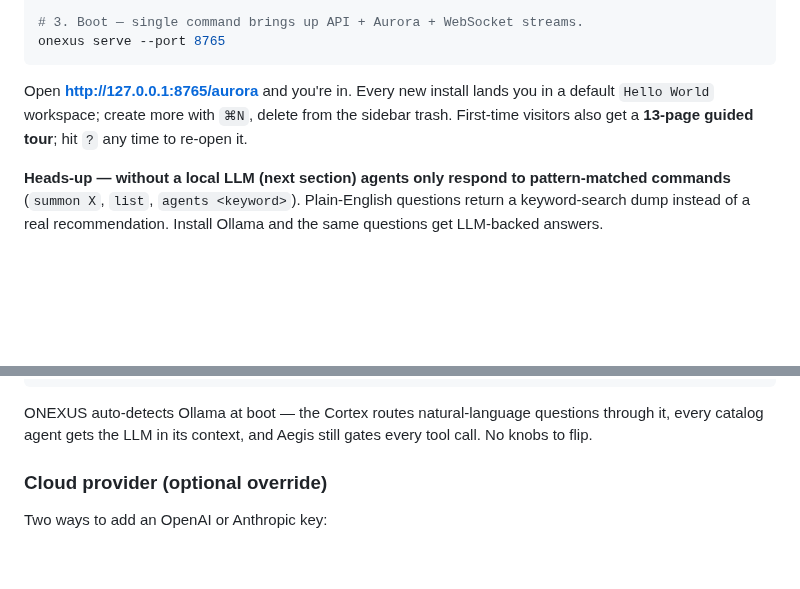
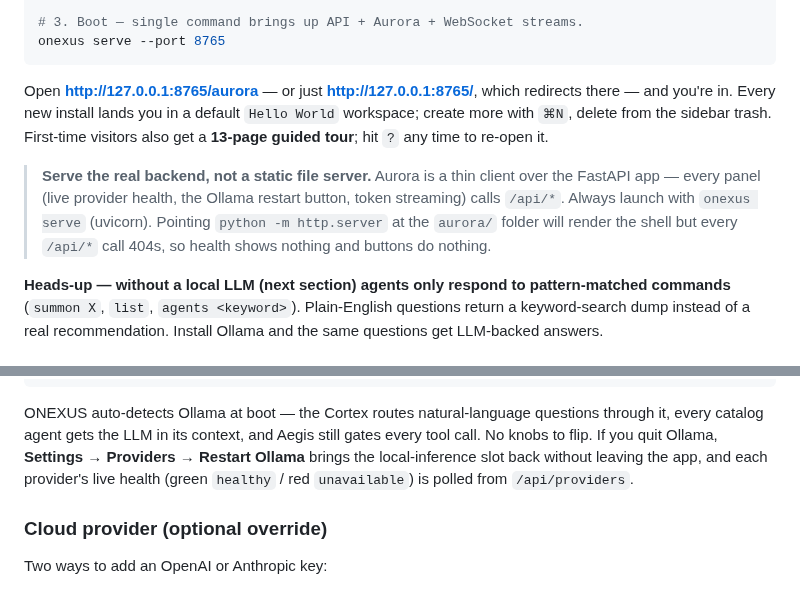
Before and after one commit to AllStreets/ONEXUS, a Markdown page: README.md, 2 parts joined by grey strips. GitHub-like rendering; blank space fills up the shorter version.

Commit message:
docs(readme): note root->/aurora redirect, real-backend requirement, Ollama restart + live provider health
Co-Authored-By: Claude Fable 5 <noreply@anthropic.com>

````diff
--- a/README.md
+++ b/README.md
@@ -72,7 +72,9 @@ pip install -e ".[llm,api,tui,messaging]"
 onexus serve --port 8765
 ```
 
-Open **http://127.0.0.1:8765/aurora** and you're in. Every new install lands you in a default `Hello World` workspace; create more with `⌘N`, delete from the sidebar trash. First-time visitors also get a **13-page guided tour**; hit `?` any time to re-open it.
+Open **http://127.0.0.1:8765/aurora** — or just **http://127.0.0.1:8765/**, which redirects there — and you're in. Every new install lands you in a default `Hello World` workspace; create more with `⌘N`, delete from the sidebar trash. First-time visitors also get a **13-page guided tour**; hit `?` any time to re-open it.
+
+> **Serve the real backend, not a static file server.** Aurora is a thin client over the FastAPI app — every panel (live provider health, the Ollama restart button, token streaming) calls `/api/*`. Always launch with `onexus serve` (uvicorn). Pointing `python -m http.server` at the `aurora/` folder will render the shell but every `/api/*` call 404s, so health shows nothing and buttons do nothing.
 
 **Heads-up — without a local LLM (next section) agents only respond to pattern-matched commands** (`summon X`, `list`, `agents <keyword>`). Plain-English questions return a keyword-search dump instead of a real recommendation. Install Ollama and the same questions get LLM-backed answers.
 
@@ -90,7 +92,7 @@ ollama pull llama3.1:8b             # ~5 GB · M-series default
 #   ollama pull qwen2.5:14b         # ~9 GB · better reasoning
 ```
 
-ONEXUS auto-detects Ollama at boot — the Cortex routes natural-language questions through it, every catalog agent gets the LLM in its context, and Aegis still gates every tool call. No knobs to flip.
+ONEXUS auto-detects Ollama at boot — the Cortex routes natural-language questions through it, every catalog agent gets the LLM in its context, and Aegis still gates every tool call. No knobs to flip. If you quit Ollama, **Settings → Providers → Restart Ollama** brings the local-inference slot back without leaving the app, and each provider's live health (green `healthy` / red `unavailable`) is polled from `/api/providers`.
 
 ### Cloud provider (optional override)
 
````
